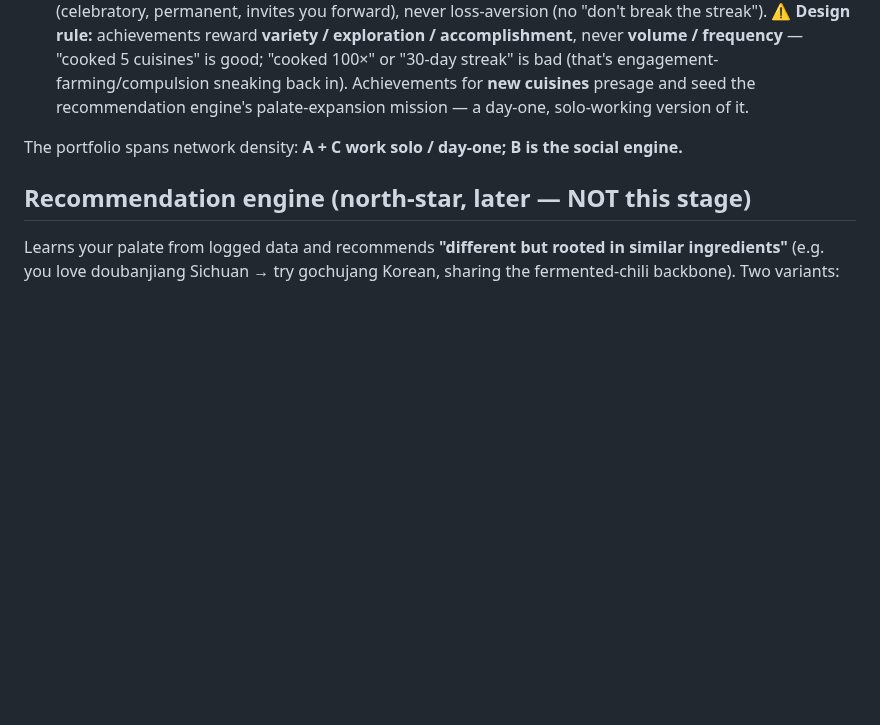
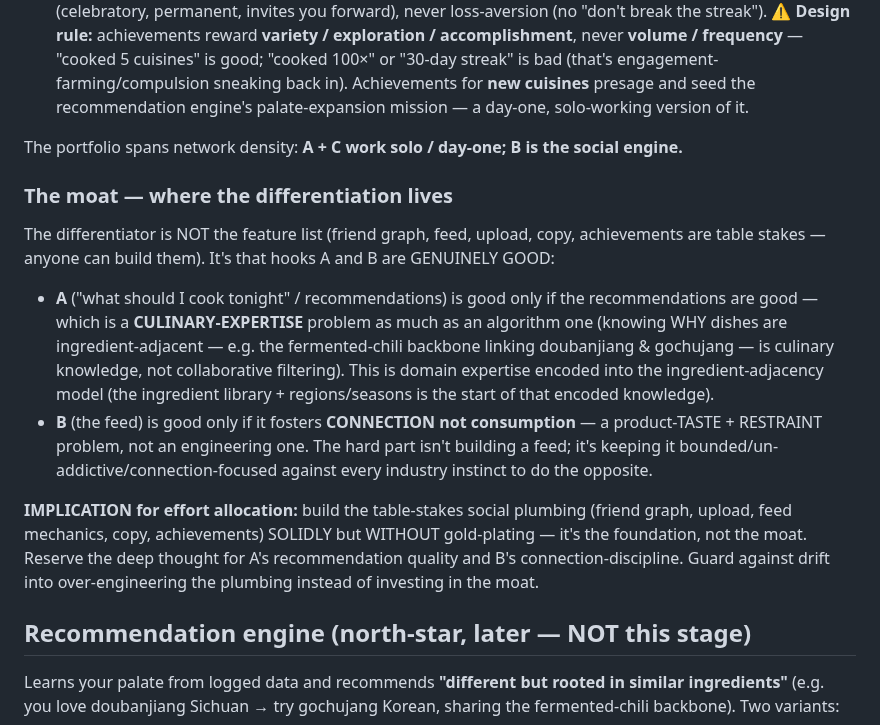
Before and after one commit to abh5227/recipe-app2, a Markdown page: docs/product-vision.md, the part around the change. Rendered like a GitHub page; blank space fills up the shorter version.

Commit message:
docs: record the moat / where differentiation lives (A and B being genuinely good)
Co-Authored-By: Claude Opus 4.8 (1M context) <noreply@anthropic.com>

```diff
--- a/docs/product-vision.md
+++ b/docs/product-vision.md
@@ -113,6 +113,25 @@ one "just a little ranking to boost engagement" at a time.
 
 The portfolio spans network density: **A + C work solo / day-one; B is the social engine.**
 
+### The moat — where the differentiation lives
+
+The differentiator is NOT the feature list (friend graph, feed, upload, copy, achievements are table
+stakes — anyone can build them). It's that hooks A and B are GENUINELY GOOD:
+
+- **A** ("what should I cook tonight" / recommendations) is good only if the recommendations are good —
+  which is a **CULINARY-EXPERTISE** problem as much as an algorithm one (knowing WHY dishes are
+  ingredient-adjacent — e.g. the fermented-chili backbone linking doubanjiang & gochujang — is culinary
+  knowledge, not collaborative filtering). This is domain expertise encoded into the ingredient-adjacency
+  model (the ingredient library + regions/seasons is the start of that encoded knowledge).
+- **B** (the feed) is good only if it fosters **CONNECTION not consumption** — a product-TASTE +
+  RESTRAINT problem, not an engineering one. The hard part isn't building a feed; it's keeping it
+  bounded/un-addictive/connection-focused against every industry instinct to do the opposite.
+
+**IMPLICATION for effort allocation:** build the table-stakes social plumbing (friend graph, upload, feed
+mechanics, copy, achievements) SOLIDLY but WITHOUT gold-plating — it's the foundation, not the moat.
+Reserve the deep thought for A's recommendation quality and B's connection-discipline. Guard against
+drift into over-engineering the plumbing instead of investing in the moat.
+
 ## Recommendation engine (north-star, later — NOT this stage)
 
 Learns your palate from logged data and recommends **"different but rooted in similar ingredients"**
```
